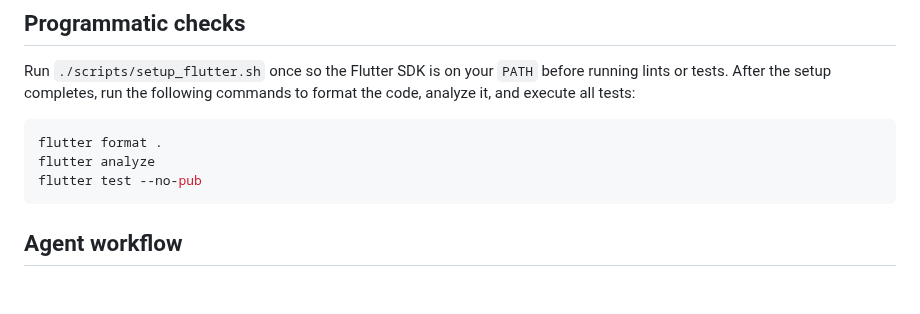
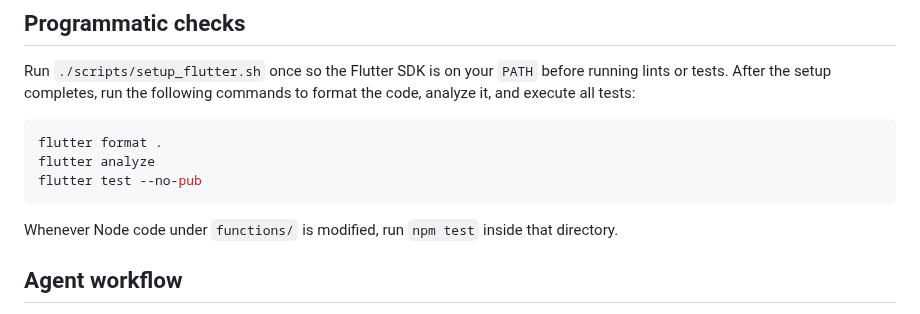
Before and after one commit to Shir0o/bible-read, a Markdown page: AGENTS.md, the part around the change. Rendered like a GitHub page; blank space fills up the shorter version.

Commit message:
docs: remind to test Node functions

````diff
--- a/AGENTS.md
+++ b/AGENTS.md
@@ -83,6 +83,9 @@ flutter analyze
 flutter test --no-pub
 ```
 
+Whenever Node code under `functions/` is modified, run `npm test` inside that
+directory.
+
 
 ## Agent workflow
 
````
